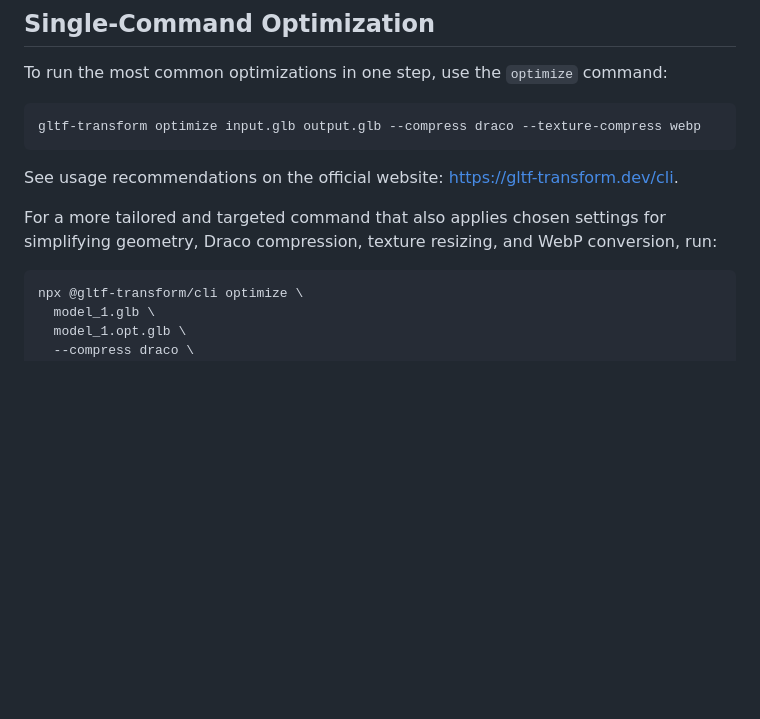
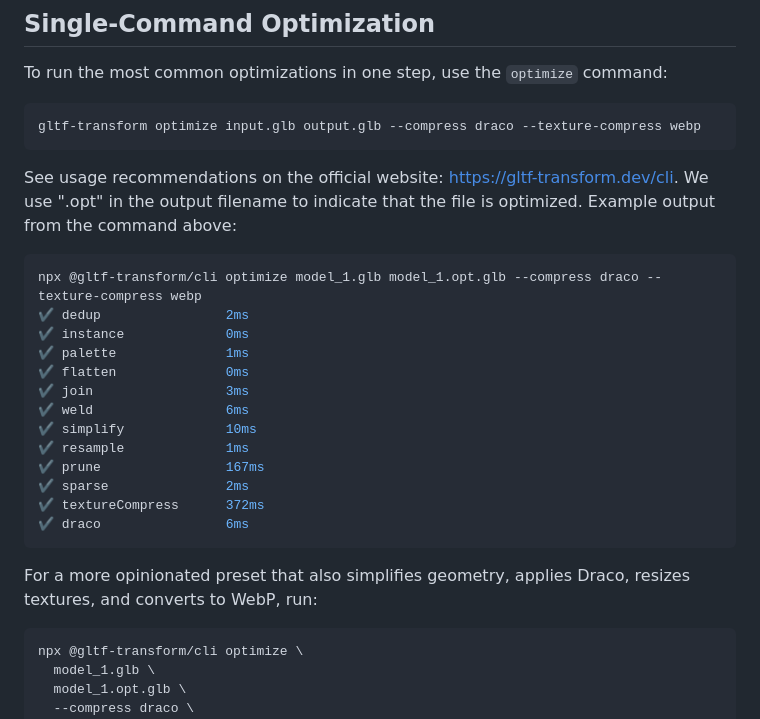
Before and after one commit to KCollins/xr-notes, a Markdown page: documentation/gltf-transform-workflow.md, the part around the change. Rendered like a GitHub page; blank space fills up the shorter version.

Commit message:
Minor rewrite of the gltf-markdown

````diff
--- a/documentation/gltf-transform-workflow.md
+++ b/documentation/gltf-transform-workflow.md
@@ -26,9 +26,25 @@ To run the most common optimizations in one step, use the `optimize` command:
 gltf-transform optimize input.glb output.glb --compress draco --texture-compress webp
 ```
 
-See usage recommendations on the official website: <https://gltf-transform.dev/cli>.
+See usage recommendations on the official website: <https://gltf-transform.dev/cli>. We use ".opt" in the output filename to indicate that the file is optimized. Example output from the command above:
 
-For a more tailored and targeted command that also applies chosen settings for simplifying geometry, Draco compression, texture resizing, and WebP conversion, run:
+```bash
+npx @gltf-transform/cli optimize model_1.glb model_1.opt.glb --compress draco --texture-compress webp
+✔ dedup                2ms
+✔ instance             0ms
+✔ palette              1ms
+✔ flatten              0ms
+✔ join                 3ms
+✔ weld                 6ms
+✔ simplify             10ms
+✔ resample             1ms
+✔ prune                167ms
+✔ sparse               2ms
+✔ textureCompress      372ms
+✔ draco                6ms
+```
+
+For a more opinionated preset that also simplifies geometry, applies Draco, resizes textures, and converts to WebP, run:
 
 ```bash
 npx @gltf-transform/cli optimize \
````
